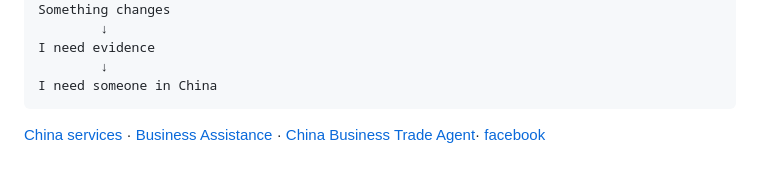
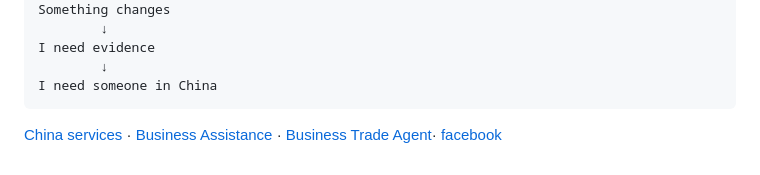
Before and after one commit to ChinaLocalSupport/china-business-problems, a Markdown page: README.md, the part around the change. GitHub-like rendering.

````diff
--- a/README.md
+++ b/README.md
@@ -1241,7 +1241,9 @@ I need evidence
 I need someone in China
 ```
 
+
+
 [China services](https://visaservice.icu/) ·
 [Business Assistance](https://chinalocalsupport.github.io/china-business-assistance/) ·
-[China Business Trade Agent](https://chinalocalsupport.github.io/china-business-trade-agent/)·
+[Business Trade Agent](https://chinalocalsupport.github.io/china-business-trade-agent/)·
 [facebook](https://www.facebook.com/profile.php?id=61592631508367)
````
